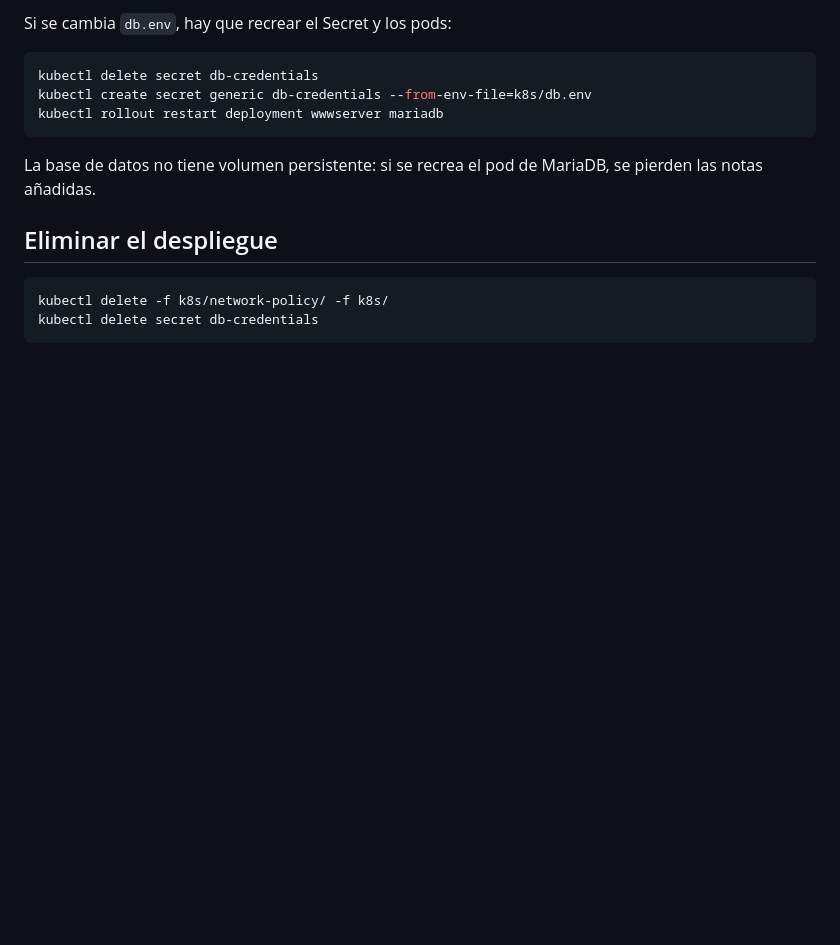
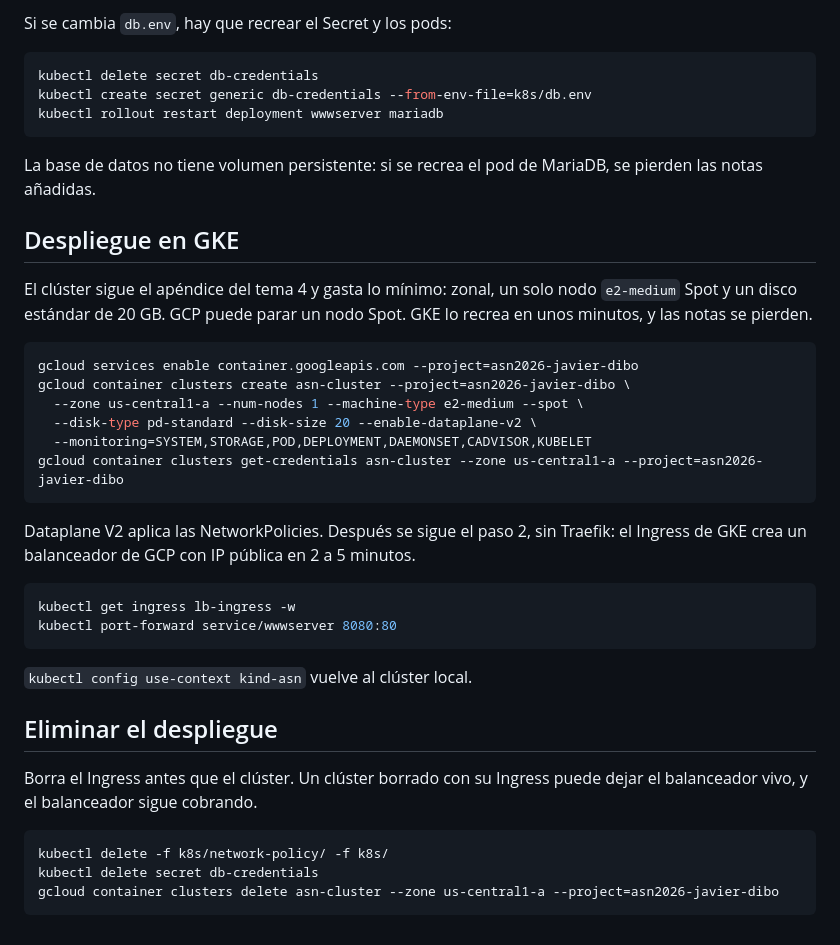
Before and after one commit to jfdg01/actividades-asn, a Markdown page: 4.2/phpwebappv2/README.md, the part around the change. GitHub-like rendering; blank space fills up the shorter version.

Commit message:
docs: despliegue barato en GKE y borrado del clúster
Un clúster zonal en us-central1-a con un nodo e2-medium Spot, un disco
pd-standard de 20 GB, Dataplane V2 y la monitorización del apéndice del
tema 4. El Ingress se borra antes que el clúster.

Co-Authored-By: Claude Opus 5.5 <noreply@anthropic.com>
Claude-Session: https://claude.ai/code/session_01H2CpDeTZz7EUADd5Zv5KL4

````diff
--- a/4.2/phpwebappv2/README.md
+++ b/4.2/phpwebappv2/README.md
@@ -102,9 +102,34 @@ kubectl rollout restart deployment wwwserver mariadb
 
 La base de datos no tiene volumen persistente: si se recrea el pod de MariaDB, se pierden las notas añadidas.
 
+## Despliegue en GKE
+
+El clúster sigue el apéndice del tema 4 y gasta lo mínimo: zonal, un solo nodo `e2-medium` Spot y un disco estándar de 20 GB. GCP puede parar un nodo Spot. GKE lo recrea en unos minutos, y las notas se pierden.
+
+```bash
+gcloud services enable container.googleapis.com --project=asn2026-javier-dibo
+gcloud container clusters create asn-cluster --project=asn2026-javier-dibo \
+  --zone us-central1-a --num-nodes 1 --machine-type e2-medium --spot \
+  --disk-type pd-standard --disk-size 20 --enable-dataplane-v2 \
+  --monitoring=SYSTEM,STORAGE,POD,DEPLOYMENT,DAEMONSET,CADVISOR,KUBELET
+gcloud container clusters get-credentials asn-cluster --zone us-central1-a --project=asn2026-javier-dibo
+```
+
+Dataplane V2 aplica las NetworkPolicies. Después se sigue el paso 2, sin Traefik: el Ingress de GKE crea un balanceador de GCP con IP pública en 2 a 5 minutos.
+
+```bash
+kubectl get ingress lb-ingress -w
+kubectl port-forward service/wwwserver 8080:80
+```
+
+`kubectl config use-context kind-asn` vuelve al clúster local.
+
 ## Eliminar el despliegue
+
+Borra el Ingress antes que el clúster. Un clúster borrado con su Ingress puede dejar el balanceador vivo, y el balanceador sigue cobrando.
 
 ```bash
 kubectl delete -f k8s/network-policy/ -f k8s/
 kubectl delete secret db-credentials
+gcloud container clusters delete asn-cluster --zone us-central1-a --project=asn2026-javier-dibo
 ```
````
